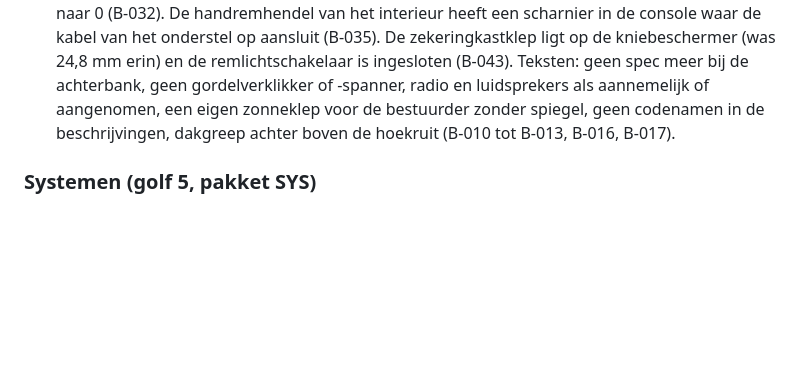
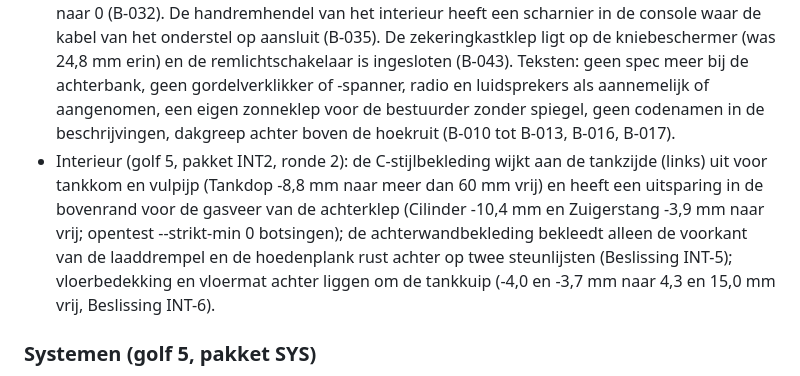
Before and after one commit to rvd-gmpplus/alto, a Markdown page: CHANGELOG.md, the part around the change. GitHub-like rendering; blank space fills up the shorter version.

```diff
--- a/CHANGELOG.md
+++ b/CHANGELOG.md
@@ -7,6 +7,7 @@
 - `tools/opentest.py`: een benoemde tolerantie `EPS` (1e-6) voor de ondergrens. Generiek bestand: dezelfde wijziging moet naar laguna3, anders draait de volgende export haar terug.
 - Nog open: de beschrijving van de wortel in `src/systems.js` noemt aandrijflijn, onderstel en interieur nog plaatshouders (eigenaar systemen); `auto.json` mist het veld `docshots`, zodat `docshots.py` stopt.
 - Interieur (golf 5, pakket INT, bevindingen uit review 5): het instrumentenpaneel volgt de bron (handboek 1.2, Autoweek): snelheidsmeter met kilometer- en dagteller, temperatuurmeter, brandstofmeter en waarschuwingslampjes, geen toerenteller (B-008). De bovenste kolomkap ging 26,0 mm in het instrumentenglas en staat nu 7,0 mm vrij; het paneel staat daarvoor 20 mm hoger en de kap loopt taps toe (B-031). De voorstoelen hebben geen hoogteverstelling meer (B-009, Beslissing INT-2). De hoedenplank begint achter de rugleuning achter: 12 doordringende paren (tot 54,1 mm in de rugleuning en 24,6 mm in de gordelrolautomaten) naar 0 (B-032). De handremhendel van het interieur heeft een scharnier in de console waar de kabel van het onderstel op aansluit (B-035). De zekeringkastklep ligt op de kniebeschermer (was 24,8 mm erin) en de remlichtschakelaar is ingesloten (B-043). Teksten: geen spec meer bij de achterbank, geen gordelverklikker of -spanner, radio en luidsprekers als aannemelijk of aangenomen, een eigen zonneklep voor de bestuurder zonder spiegel, geen codenamen in de beschrijvingen, dakgreep achter boven de hoekruit (B-010 tot B-013, B-016, B-017).
+- Interieur (golf 5, pakket INT2, ronde 2): de C-stijlbekleding wijkt aan de tankzijde (links) uit voor tankkom en vulpijp (Tankdop -8,8 mm naar meer dan 60 mm vrij) en heeft een uitsparing in de bovenrand voor de gasveer van de achterklep (Cilinder -10,4 mm en Zuigerstang -3,9 mm naar vrij; opentest --strikt-min 0 botsingen); de achterwandbekleding bekleedt alleen de voorkant van de laaddrempel en de hoedenplank rust achter op twee steunlijsten (Beslissing INT-5); vloerbedekking en vloermat achter liggen om de tankkuip (-4,0 en -3,7 mm naar 4,3 en 15,0 mm vrij, Beslissing INT-6).
 ### Systemen (golf 5, pakket SYS)
 
 Aanleiding: review 5 (`bevindingen.json`). Metingen met `tools/orkestratie/clash.py` op macOS; de Linux-set draait de orkestrator.
```
Also changed, not shown: docs/onderzoek/beslissingen.md (+4 -0 lines).
